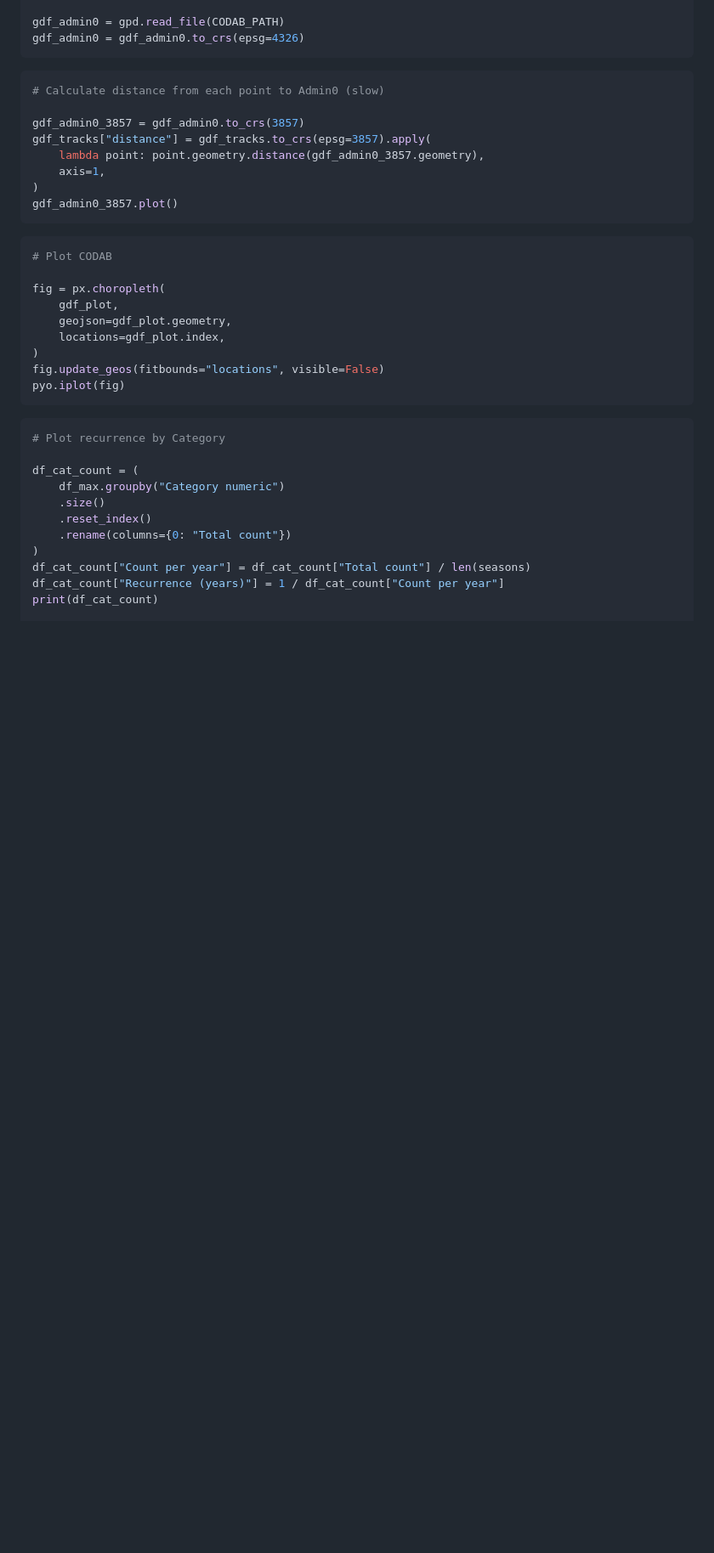
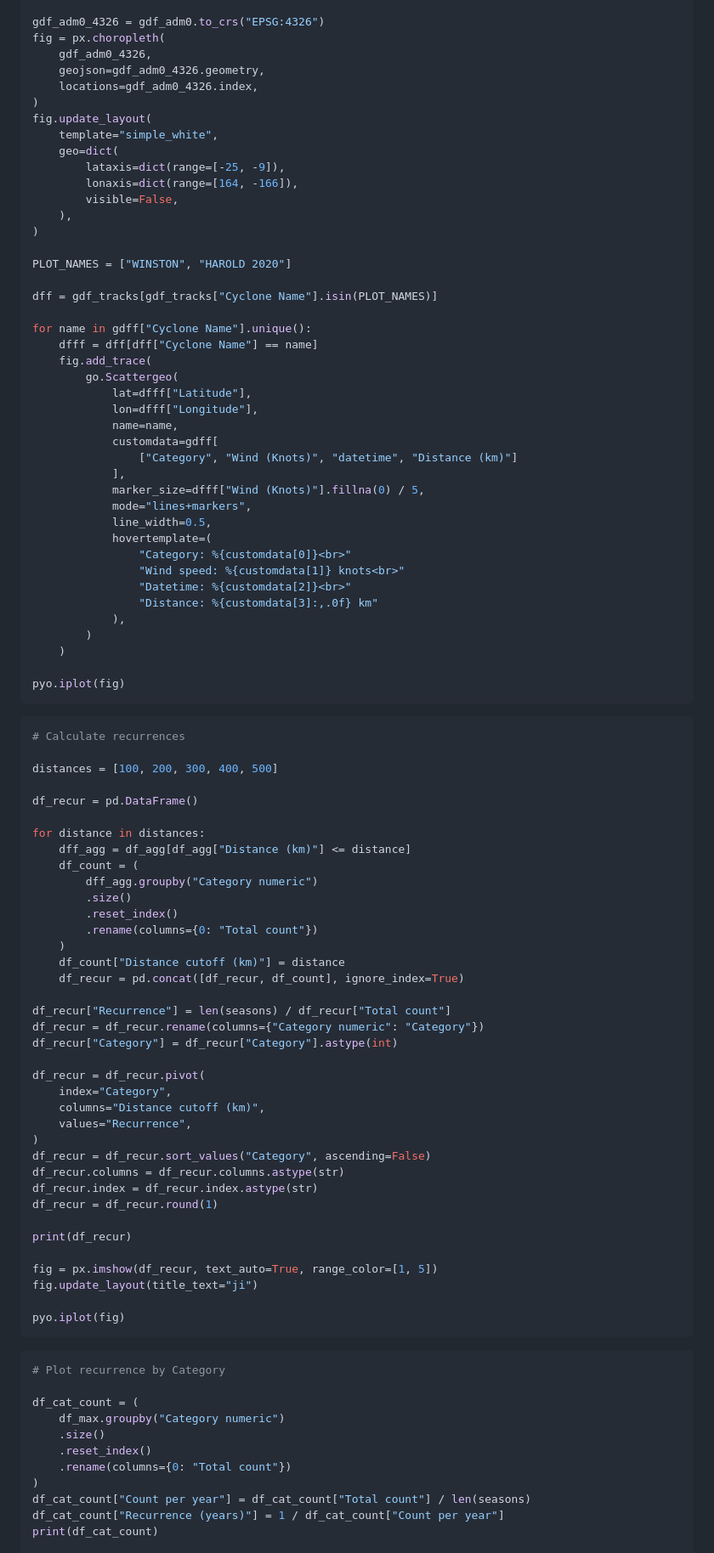
Before and after one commit to OCHA-DAP/pa-aa-fji-storms, a Markdown page: exploration/stormtracks.md, the part around one of its changes. Shown at 85% size. Rendered like a GitHub page; blank space fills up the shorter version.

Commit message:
correct for EPSG and calculate recurrence

````diff
--- a/exploration/stormtracks.md
+++ b/exploration/stormtracks.md
@@ -83,28 +105,85 @@ print(df_max.groupby("Category numeric").size())
 
-gdf_admin0 = gpd.read_file(CODAB_PATH)
-gdf_admin0 = gdf_admin0.to_crs(epsg=4326)
+gdf_adm0_4326 = gdf_adm0.to_crs("EPSG:4326")
+fig = px.choropleth(
+    gdf_adm0_4326,
+    geojson=gdf_adm0_4326.geometry,
+    locations=gdf_adm0_4326.index,
+)
+fig.update_layout(
+    template="simple_white",
+    geo=dict(
+        lataxis=dict(range=[-25, -9]),
+        lonaxis=dict(range=[164, -166]),
+        visible=False,
+    ),
+)
+
+PLOT_NAMES = ["WINSTON", "HAROLD 2020"]
+
+dff = gdf_tracks[gdf_tracks["Cyclone Name"].isin(PLOT_NAMES)]
+
+for name in gdff["Cyclone Name"].unique():
+    dfff = dff[dff["Cyclone Name"] == name]
+    fig.add_trace(
+        go.Scattergeo(
+            lat=dfff["Latitude"],
+            lon=dfff["Longitude"],
+            name=name,
+            customdata=gdff[
+                ["Category", "Wind (Knots)", "datetime", "Distance (km)"]
+            ],
+            marker_size=dfff["Wind (Knots)"].fillna(0) / 5,
+            mode="lines+markers",
+            line_width=0.5,
+            hovertemplate=(
+                "Category: %{customdata[0]}<br>"
+                "Wind speed: %{customdata[1]} knots<br>"
+                "Datetime: %{customdata[2]}<br>"
+                "Distance: %{customdata[3]:,.0f} km"
+            ),
+        )
+    )
+
+pyo.iplot(fig)
 ```
 
 ```python
-# Calculate distance from each point to Admin0 (slow)
+# Calculate recurrences
 
-gdf_admin0_3857 = gdf_admin0.to_crs(3857)
-gdf_tracks["distance"] = gdf_tracks.to_crs(epsg=3857).apply(
-    lambda point: point.geometry.distance(gdf_admin0_3857.geometry),
-    axis=1,
+distances = [100, 200, 300, 400, 500]
+
+df_recur = pd.DataFrame()
+
+for distance in distances:
+    dff_agg = df_agg[df_agg["Distance (km)"] <= distance]
+    df_count = (
+        dff_agg.groupby("Category numeric")
+        .size()
+        .reset_index()
+        .rename(columns={0: "Total count"})
+    )
+    df_count["Distance cutoff (km)"] = distance
+    df_recur = pd.concat([df_recur, df_count], ignore_index=True)
+
+df_recur["Recurrence"] = len(seasons) / df_recur["Total count"]
+df_recur = df_recur.rename(columns={"Category numeric": "Category"})
+df_recur["Category"] = df_recur["Category"].astype(int)
+
+df_recur = df_recur.pivot(
+    index="Category",
+    columns="Distance cutoff (km)",
+    values="Recurrence",
 )
-gdf_admin0_3857.plot()
-```
+df_recur = df_recur.sort_values("Category", ascending=False)
+df_recur.columns = df_recur.columns.astype(str)
+df_recur.index = df_recur.index.astype(str)
+df_recur = df_recur.round(1)
 
-```python
-# Plot CODAB
+print(df_recur)
 
-fig = px.choropleth(
-    gdf_plot,
-    geojson=gdf_plot.geometry,
-    locations=gdf_plot.index,
-)
-fig.update_geos(fitbounds="locations", visible=False)
+fig = px.imshow(df_recur, text_auto=True, range_color=[1, 5])
+fig.update_layout(title_text="ji")
+
 pyo.iplot(fig)
 ```
 
````
Also changed, not shown: other parts of exploration/stormtracks.md (+34 -55 lines).
